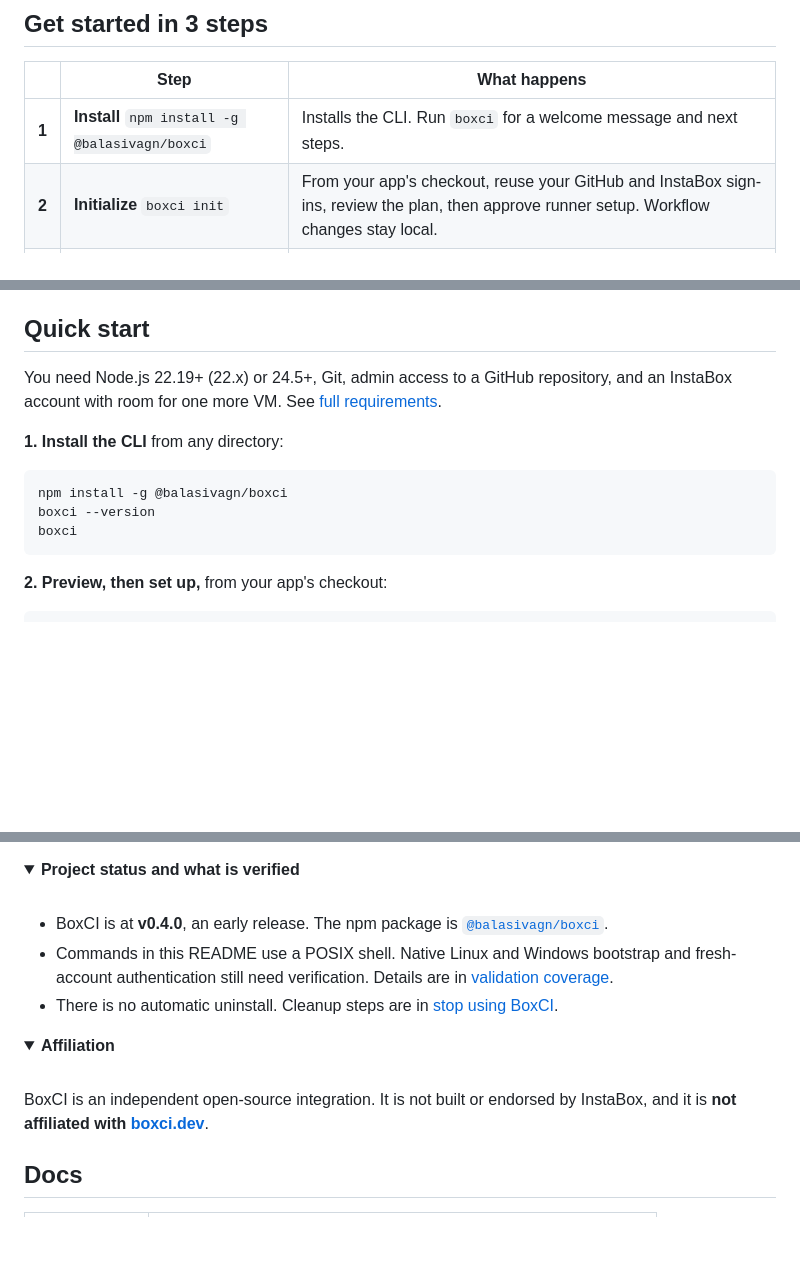
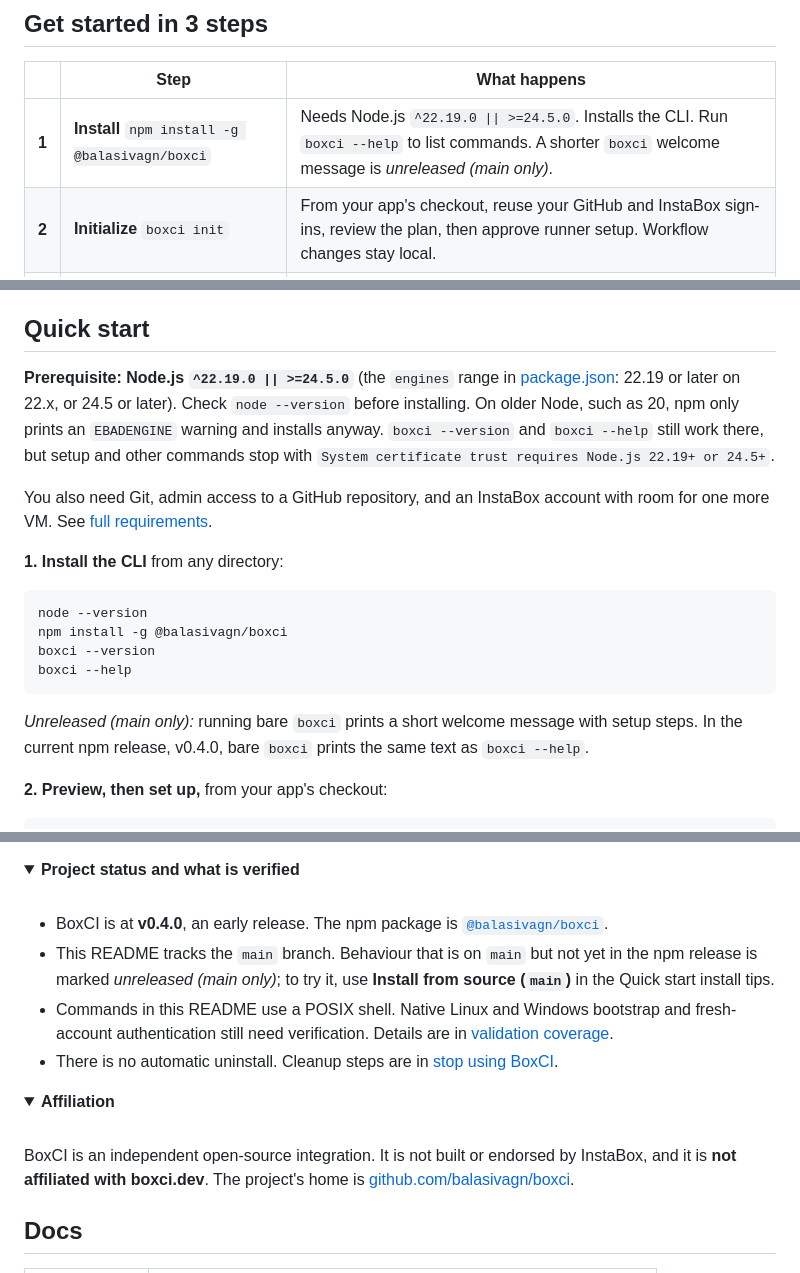
Before and after one commit to balasivagn/boxci, a Markdown page: README.md, 3 parts joined by grey strips. GitHub-like rendering; folded sections open; blank space fills up the shorter version.

Commit message:
docs: state Node prerequisite, mark unreleased main-only behaviour, drop dead boxci.dev link
- README: Node.js ^22.19.0 || >=24.5.0 (package.json engines) as the first
  Quick start prerequisite, with a node --version check
- README: mark the bare 'boxci' welcome message (c2f18c0, after v0.4.0) as
  unreleased (main only); Quick start uses boxci --help
- ARCHITECTURE/OPERATIONS: replace stale 'starter workflow' wording with the
  shared wake helper that init actually writes
- README: remove the link to boxci.dev (NXDOMAIN), keep the disclaimer and
  point at the GitHub repository

````diff
--- a/README.md
+++ b/README.md
@@ -27,7 +27,7 @@ Hosted minutes run out. A spare machine as a runner turns into a queue the momen
 
 |       | Step                                           | What happens                                                                                                                                                          |
 | :---: | ---------------------------------------------- | --------------------------------------------------------------------------------------------------------------------------------------------------------------------- |
-| **1** | **Install** `npm install -g @balasivagn/boxci` | Installs the CLI. Run `boxci` for a welcome message and next steps.                                                                                                   |
+| **1** | **Install** `npm install -g @balasivagn/boxci` | Needs Node.js `^22.19.0 \|\| >=24.5.0`. Installs the CLI. Run `boxci --help` to list commands. A shorter `boxci` welcome message is _unreleased (main only)_.         |
 | **2** | **Initialize** `boxci init`                    | From your app's checkout, reuse your GitHub and InstaBox sign-ins, review the plan, then approve runner setup. Workflow changes stay local.                           |
 | **3** | **Migrate existing CI** `boxci migrate`        | Select existing workflow jobs to move onto the pool. Review and approve the local diff. Init creates only the helper; migration connects your existing CI jobs to it. |
 
@@ -47,15 +47,20 @@ Your agent handles the commands; you complete any official browser sign-in and a
 
 ## Quick start
 
-You need Node.js 22.19+ (22.x) or 24.5+, Git, admin access to a GitHub repository, and an InstaBox account with room for one more VM. See [full requirements](#requirements).
+**Prerequisite: Node.js `^22.19.0 || >=24.5.0`** (the `engines` range in [package.json](package.json): 22.19 or later on 22.x, or 24.5 or later). Check `node --version` before installing. On older Node, such as 20, npm only prints an `EBADENGINE` warning and installs anyway. `boxci --version` and `boxci --help` still work there, but setup and other commands stop with `System certificate trust requires Node.js 22.19+ or 24.5+`.
+
+You also need Git, admin access to a GitHub repository, and an InstaBox account with room for one more VM. See [full requirements](#requirements).
 
 **1. Install the CLI** from any directory:
 
 ```sh
+node --version
 npm install -g @balasivagn/boxci
 boxci --version
-boxci
+boxci --help
 ```
+
+_Unreleased (main only):_ running bare `boxci` prints a short welcome message with setup steps. In the current npm release, v0.4.0, bare `boxci` prints the same text as `boxci --help`.
 
 **2. Preview, then set up,** from your app's checkout:
 
@@ -296,6 +301,7 @@ Runner service readiness does not prove GitHub connectivity. Fallback is chosen
 <br>
 
 - BoxCI is at **v0.4.0**, an early release. The npm package is [`@balasivagn/boxci`](https://www.npmjs.com/package/@balasivagn/boxci).
+- This README tracks the `main` branch. Behaviour that is on `main` but not yet in the npm release is marked _unreleased (main only)_; to try it, use **Install from source (`main`)** in the Quick start install tips.
 - Commands in this README use a POSIX shell. Native Linux and Windows bootstrap and fresh-account authentication still need verification. Details are in [validation coverage](docs/VALIDATION.md).
 - There is no automatic uninstall. Cleanup steps are in [stop using BoxCI](docs/OPERATIONS.md#stop-using-boxci).
 
@@ -306,7 +312,7 @@ Runner service readiness does not prove GitHub connectivity. Fallback is chosen
 
 <br>
 
-BoxCI is an independent open-source integration. It is not built or endorsed by InstaBox, and it is **not affiliated with [boxci.dev](https://boxci.dev)**.
+BoxCI is an independent open-source integration. It is not built or endorsed by InstaBox, and it is **not affiliated with boxci.dev**. The project's home is [github.com/balasivagn/boxci](https://github.com/balasivagn/boxci).
 
 </details>
 
````
Also changed, not shown: other parts of README.md (+2 -2 lines), docs/ARCHITECTURE.md (+1 -1 lines), docs/OPERATIONS.md (+1 -1 lines).
